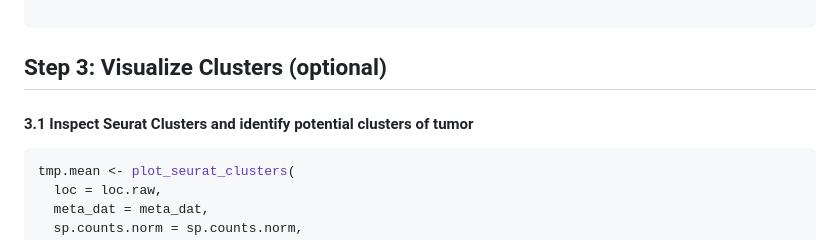
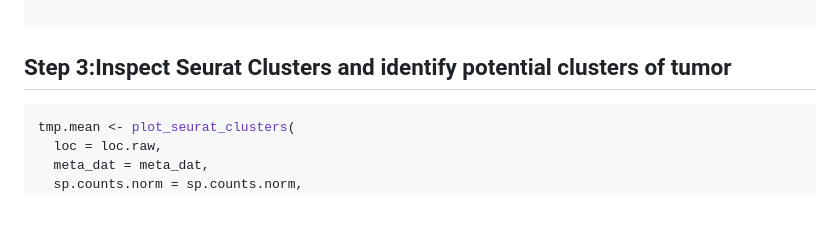
Before and after one commit to zhonglin1234/SIBERT, a Markdown page: README.md, the part around the change. Drawn GitHub-style; blank space fills up the shorter version.

````diff
--- a/README.md
+++ b/README.md
@@ -72,9 +72,7 @@ r.unit=dat1[[7]]
 
 ```
 
-## Step 3: Visualize Clusters (optional)
-
-#### 3.1 Inspect Seurat Clusters and identify potential clusters of tumor
+## Step 3:Inspect Seurat Clusters and identify potential clusters of tumor
 
 ```r
 tmp.mean <- plot_seurat_clusters(
````
